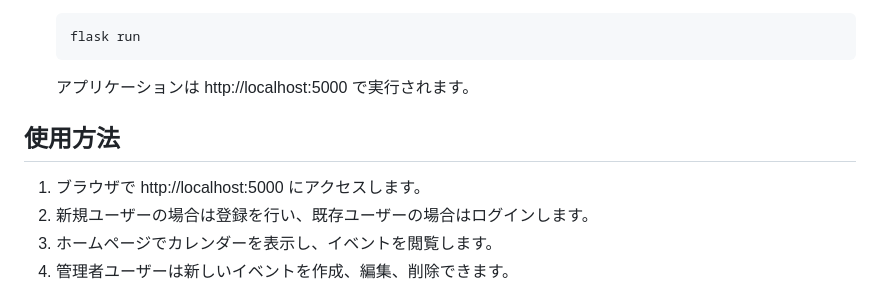
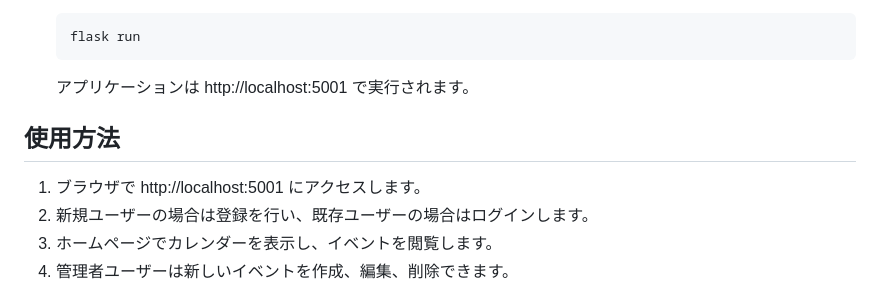
Before and after one commit to takuaki-taku/event_manager_v5, a Markdown page: README.md, the part around the change. Rendered like a GitHub page.

Commit message:
editreadme2

````diff
--- a/README.md
+++ b/README.md
@@ -65,11 +65,11 @@
    flask run
    ```
 
-   アプリケーションは http://localhost:5000 で実行されます。
+   アプリケーションは http://localhost:5001 で実行されます。
 
 ## 使用方法
 
-1. ブラウザで http://localhost:5000 にアクセスします。
+1. ブラウザで http://localhost:5001 にアクセスします。
 2. 新規ユーザーの場合は登録を行い、既存ユーザーの場合はログインします。
 3. ホームページでカレンダーを表示し、イベントを閲覧します。
 4. 管理者ユーザーは新しいイベントを作成、編集、削除できます。
````
